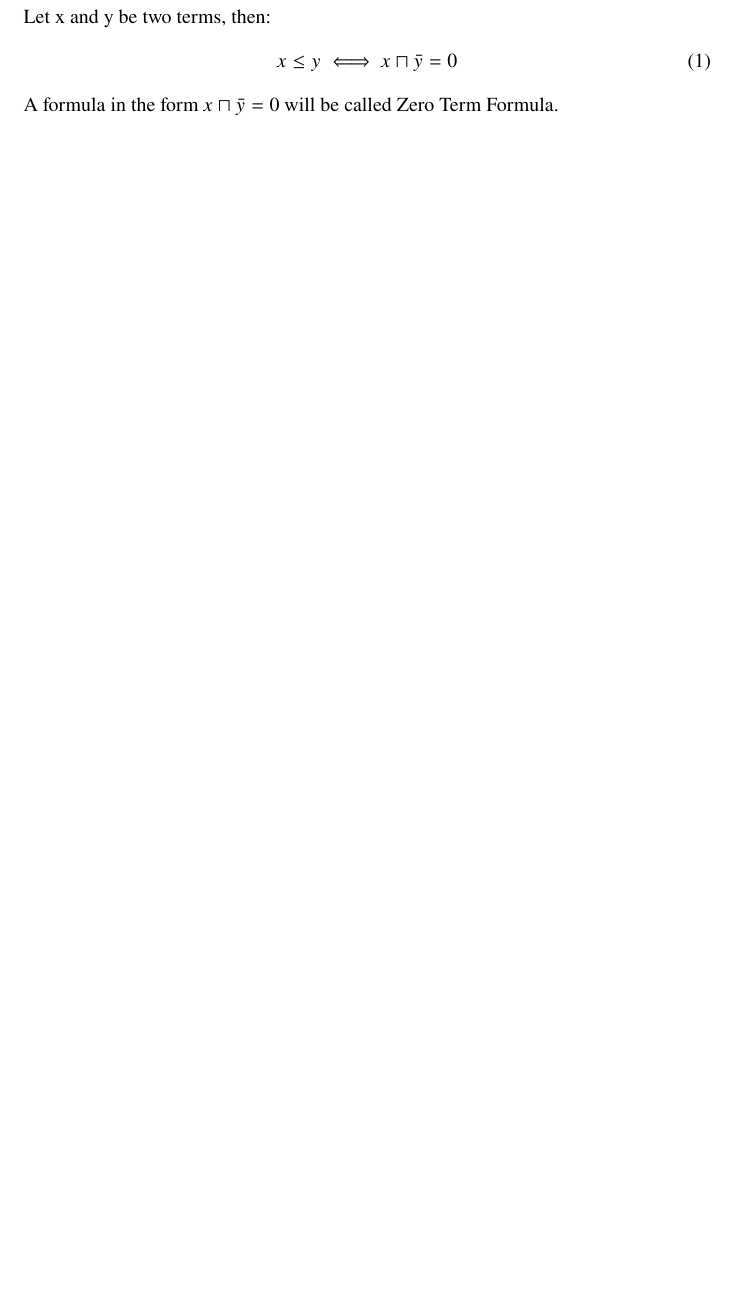
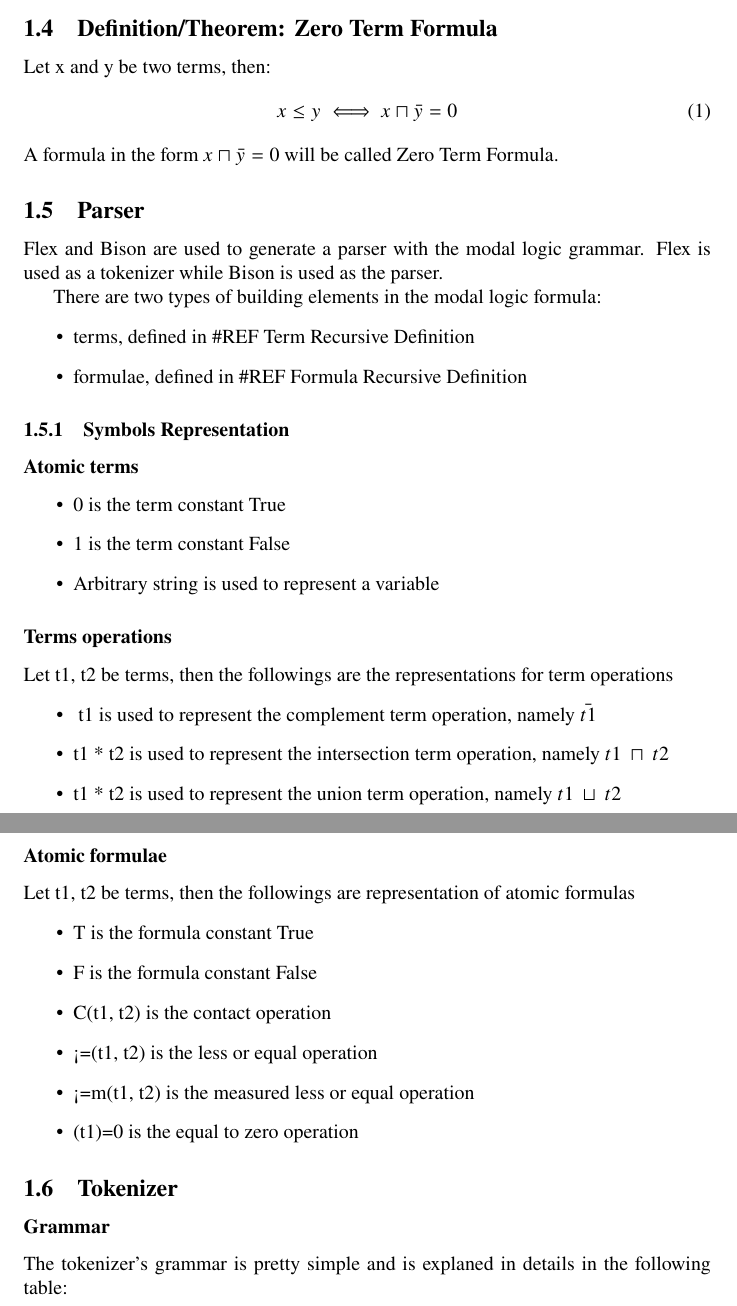
Before and after one commit to Anton94/modal_logic_formula_prover, a LaTeX document (documentation/official_documentation.tex): part of page 3 of 13 before the commit and two parts of pages 3 and 4 of 16 after it, the two joined at a grey line, cut at the place of the change, the shorter picture padded with empty space. Compiled offline with pdfLaTeX.

Commit message:
start of parser notes

```diff
--- a/documentation/official_documentation.tex
+++ b/documentation/official_documentation.tex
@@ -4,6 +4,9 @@
 \usepackage{newtxmath}
 \usepackage{listings}
 \usepackage{xcolor}
+\usepackage{array}
+\usepackage{makecell}
+
 \lstset { %
     language=C++,
     backgroundcolor=\color{black!5}, % set backgroundcolor
@@ -60,3 +68,46 @@
 			x \le y  \iff x \sqcap \bar{y} = 0
 		\end{equation}
 		A formula in the form $x \sqcap \bar{y} = 0$ will be called Zero Term Formula.
+
+
+	\subsection{Parser}
+		Flex and Bison are used to generate a parser with the modal logic grammar.
+		Flex is used as a tokenizer while Bison is used as the parser.
+
+		There are two types of building elements in the modal logic formula:
+		\begin{itemize}
+			\item terms, defined in \#REF Term Recursive Definition
+			\item formulae, defined in \#REF Formula Recursive Definition
+		\end{itemize}
+
+	\subsubsection{Symbols Representation}
+		\subsubsection*{Atomic terms}
+		\begin{itemize}
+			\item 0 is the term constant True
+			\item 1 is the term constant False
+			\item Arbitrary string is used to represent a variable
+		\end{itemize}
+
+		\subsubsection*{Terms operations}
+		Let t1, t2 be terms, then the followings are the representations for term operations
+		\begin{itemize}
+			\item ~t1 is used to represent the complement term operation, namely $\bar{t1}$
+			\item t1 * t2 is used to represent the intersection term operation, namely $t1 \: \sqcap \: t2$
+			\item t1 * t2 is used to represent the union term operation, namely $t1 \: \sqcup \: t2$
+		\end{itemize}
+
+		\subsubsection*{Atomic formulae}
+		Let t1, t2 be terms, then the followings are representation of atomic formulas
+		\begin{itemize}
+			\item T is the formula constant True
+			\item F is the formula constant False
+			\item C(t1, t2) is the contact operation
+			\item <=(t1, t2) is the less or equal operation
+			\item <=m(t1, t2) is the measured less or equal operation
+			\item (t1)=0 is the equal to zero operation
+		\end{itemize}
+
+	\subsection{Tokenizer}
+	\subsubsection*{Grammar}
+		The tokenizer's grammar is pretty simple and is explaned in details in the following table:
+		\begin{flushleft}
```
Also changed, not shown: documentation/official_documentation.pdf, documentation/official_documentation.tex (35 more changed lines), 1 other file. Lines whose indentation alone changed are shown as unchanged.
